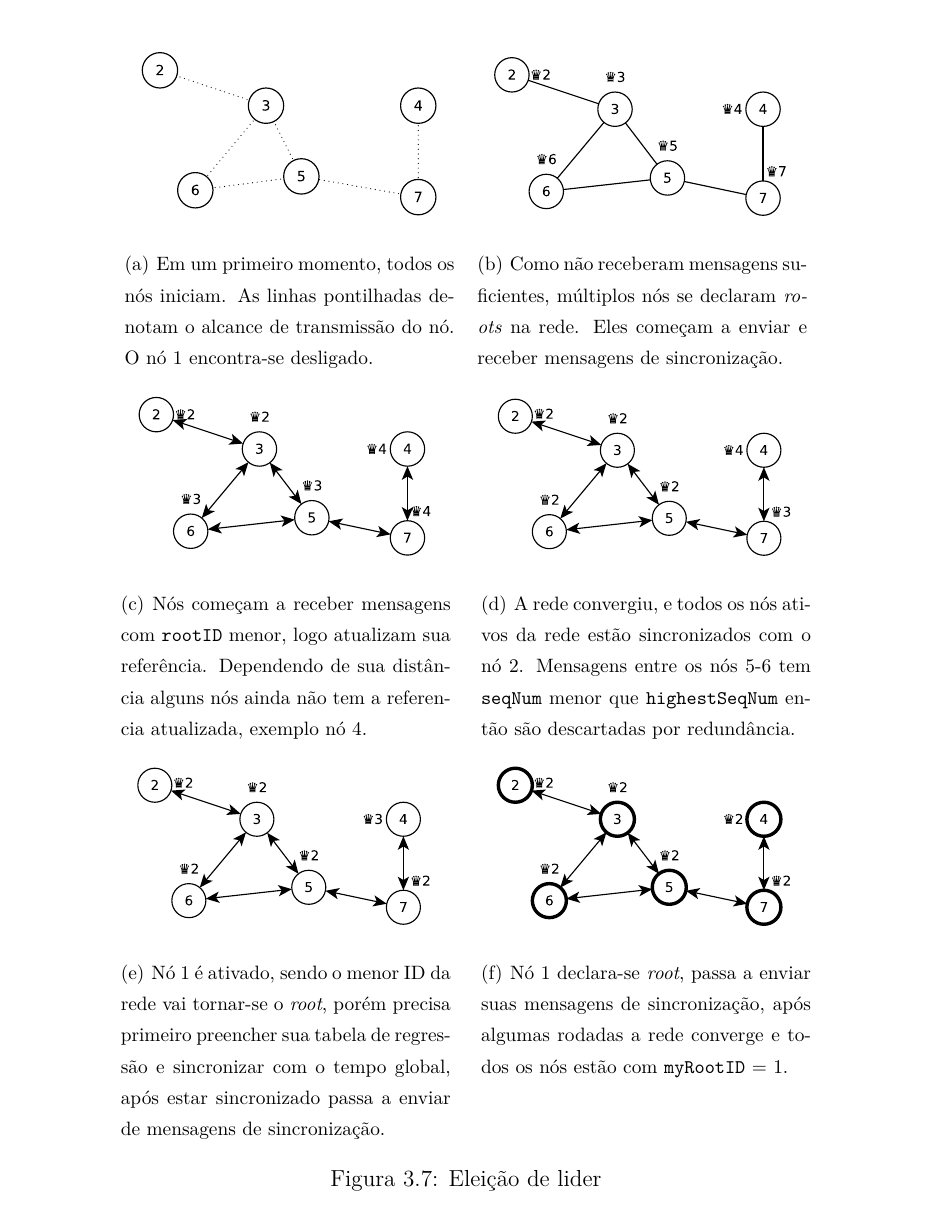
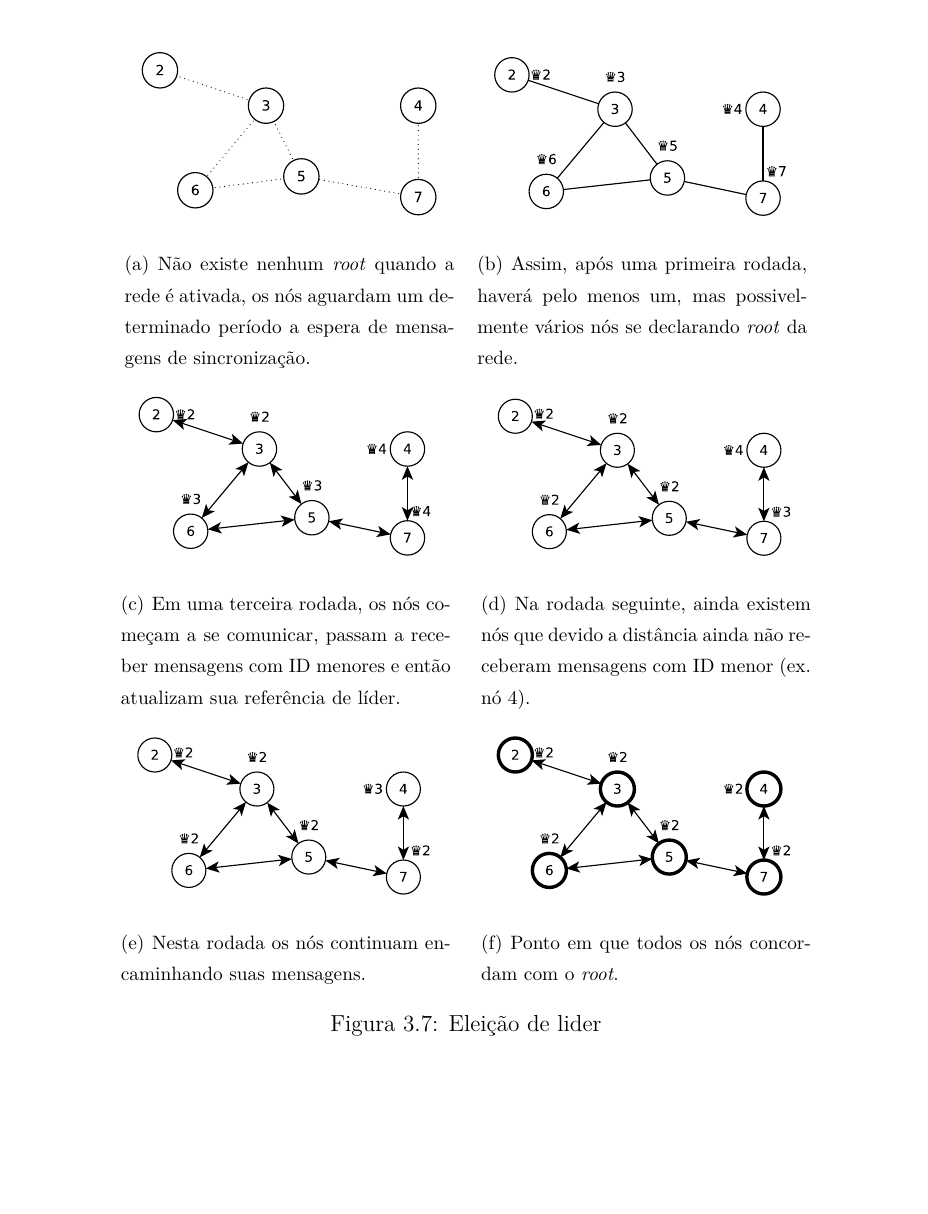
Before and after one commit to leonardovasconcelos/dissertacao, a LaTeX thesis (tese.tex, which reads capitulo3/multi_saltos.tex): part of page 43 of 64, cut at the place of the change, the shorter picture padded with empty space. Compiled offline with pdfLaTeX; the source files are stored in an older character set and shown here as Unicode; a LaTeX package or settings file that is missing is left out.

Commit message:
up figura da eleição do root

```diff
--- a/capitulo3/multi_saltos.tex
+++ b/capitulo3/multi_saltos.tex
@@ -104,30 +104,57 @@ Se um nó é o \textit{root}, ele também tem que incrementar seu \textit{highes
 
 
 
-
 \begin{figure}[H]
 \center
 
-\subfigure[fig:grafo1][Em um primeiro momento, todos os nós iniciam. As linhas pontilhadas denotam o alcance de transmissão do nó. O
-nó 1 encontra-se desligado.]
+\subfigure[fig:grafo1][Não existe nenhum \textit{root} quando a rede é ativada, os nós aguardam um determinado período a espera de mensagens de sincronização.]
         {\includegraphics[width=6cm]{./figuras/ftsp_grafo1.eps}}
 ~
-\subfigure[fig:grafo2][Como não receberam mensagens suficientes, múltiplos nós se declaram \textit{roots} na rede. Eles começam a enviar e receber mensagens de sincronização.]
+\subfigure[fig:grafo2][Assim, após uma primeira rodada, haverá pelo menos um, mas possivelmente vários nós se declarando \textit{root} da rede.]
         {\includegraphics[width=6cm]{./figuras/ftsp_grafo2.eps}}
 ~
-\subfigure[fig:grafo3][Nós começam a receber mensagens com \texttt{rootID} menor, logo atualizam sua referência. Dependendo de sua distância alguns nós ainda não tem a referencia atualizada, exemplo nó 4.]
+\subfigure[fig:grafo3][Em uma terceira rodada, os nós começam a se comunicar, passam a receber mensagens com ID menores e então atualizam sua referência de líder.]
         {\includegraphics[width=6cm]{./figuras/ftsp_grafo3.eps}}
 \quad
-\subfigure[fig:grafo4][A rede convergiu, e todos os nós ativos da rede estão sincronizados com o nó 2. Mensagens entre os nós 5-6 tem \texttt{seqNum} menor que \texttt{highestSeqNum} então são descartadas por redundância.]
+\subfigure[fig:grafo4][Na rodada seguinte, ainda existem nós que devido a distância ainda não receberam mensagens com ID menor (ex. nó 4).]
         {\includegraphics[width=6cm]{./figuras/ftsp_grafo4.eps}}
 \quad
-\subfigure[fig:grafo5][Nó 1 é ativado, sendo o menor ID da rede vai tornar-se o \textit{root}, porém precisa primeiro preencher sua tabela de regressão e sincronizar com o tempo global, após estar sincronizado passa a enviar de mensagens de sincronização.]
+\subfigure[fig:grafo5][Nesta rodada os nós continuam encaminhando suas mensagens.]
         {\includegraphics[width=6cm]{./figuras/ftsp_grafo5.eps}}
 \quad
-\subfigure[fig:grafo6][Nó 1 declara-se \textit{root}, passa a enviar suas mensagens de sincronização, após algumas rodadas a rede converge e todos os nós estão com \texttt{myRootID} = 1.]
+\subfigure[fig:grafo6][Ponto em que todos os nós concordam com o \textit{root}.]
         {\includegraphics[width=6cm]{./figuras/ftsp_grafo6.eps}}
 % \qquad
 % \subfigure[fig:grafo_leg][Legenda]{\includegraphics[width=2cm]{./figuras/ftsp_grafo_legenda.eps}}
 \caption{Eleição de lider}\label{fig:lider}
 
 \end{figure}
+
+
+
+% \begin{figure}[H]
+% \center
+%
+% \subfigure[fig:grafo1][Em um primeiro momento, todos os nós iniciam. As linhas pontilhadas denotam o alcance de transmissão do nó. O
+% nó 1 encontra-se desligado.]
+%         {\includegraphics[width=6cm]{./figuras/ftsp_grafo1.eps}}
+% ~
+% \subfigure[fig:grafo2][Como não receberam mensagens suficientes, múltiplos nós se declaram \textit{roots} na rede. Eles começam a enviar e receber mensagens de sincronização.]
+%         {\includegraphics[width=6cm]{./figuras/ftsp_grafo2.eps}}
+% ~
+% \subfigure[fig:grafo3][Nós começam a receber mensagens com \texttt{rootID} menor, logo atualizam sua referência. Dependendo de sua distância alguns nós ainda não tem a referencia atualizada, exemplo nó 4.]
+%         {\includegraphics[width=6cm]{./figuras/ftsp_grafo3.eps}}
+% \quad
+% \subfigure[fig:grafo4][A rede convergiu, e todos os nós ativos da rede estão sincronizados com o nó 2. Mensagens entre os nós 5-6 tem \texttt{seqNum} menor que \texttt{highestSeqNum} então são descartadas por redundância.]
+%         {\includegraphics[width=6cm]{./figuras/ftsp_grafo4.eps}}
+% \quad
+% \subfigure[fig:grafo5][Nó 1 é ativado, sendo o menor ID da rede vai tornar-se o \textit{root}, porém precisa primeiro preencher sua tabela de regressão e sincronizar com o tempo global, após estar sincronizado passa a enviar de mensagens de sincronização.]
+%         {\includegraphics[width=6cm]{./figuras/ftsp_grafo5.eps}}
+% \quad
+% \subfigure[fig:grafo6][Nó 1 declara-se \textit{root}, passa a enviar suas mensagens de sincronização, após algumas rodadas a rede converge e todos os nós estão com \texttt{myRootID} = 1.]
+%         {\includegraphics[width=6cm]{./figuras/ftsp_grafo6.eps}}
+% % \qquad
+% % \subfigure[fig:grafo_leg][Legenda]{\includegraphics[width=2cm]{./figuras/ftsp_grafo_legenda.eps}}
+% \caption{Eleição de lider}\label{fig:lider}
+%
+% \end{figure}
```
Also changed, not shown: tese.pdf.
